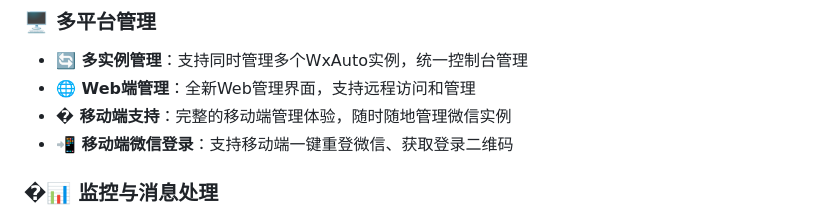
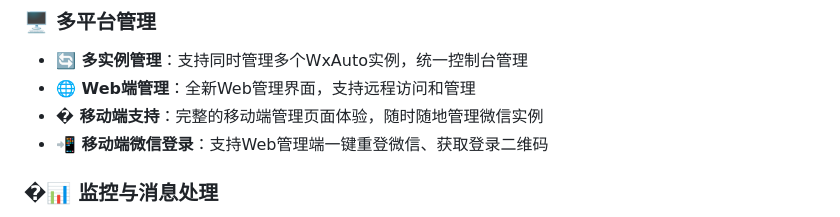
Before and after one commit to zj591227045/WXAUTO-MGT, a Markdown page: README.md, the part around one of its changes. GitHub-like rendering.

Commit message:
更新readme 2.0.0-V2

```diff
--- a/README.md
+++ b/README.md
@@ -96,8 +96,8 @@ WxAuto管理工具是一个基于Python开发的桌面应用程序，用于管
 ### 🖥️ 多平台管理
 - **🔄 多实例管理**：支持同时管理多个WxAuto实例，统一控制台管理
 - **🌐 Web端管理**：全新Web管理界面，支持远程访问和管理
-- **� 移动端支持**：完整的移动端管理体验，随时随地管理微信实例
-- **📲 移动端微信登录**：支持移动端一键重登微信、获取登录二维码
+- **� 移动端支持**：完整的移动端管理页面体验，随时随地管理微信实例
+- **📲 移动端微信登录**：支持Web管理端一键重登微信、获取登录二维码
 
 ### �📊 监控与消息处理
 - **📊 状态监控**：实时监控微信实例的状态和性能指标
```
Also changed, not shown: other parts of README.md (+1 -1 lines).
